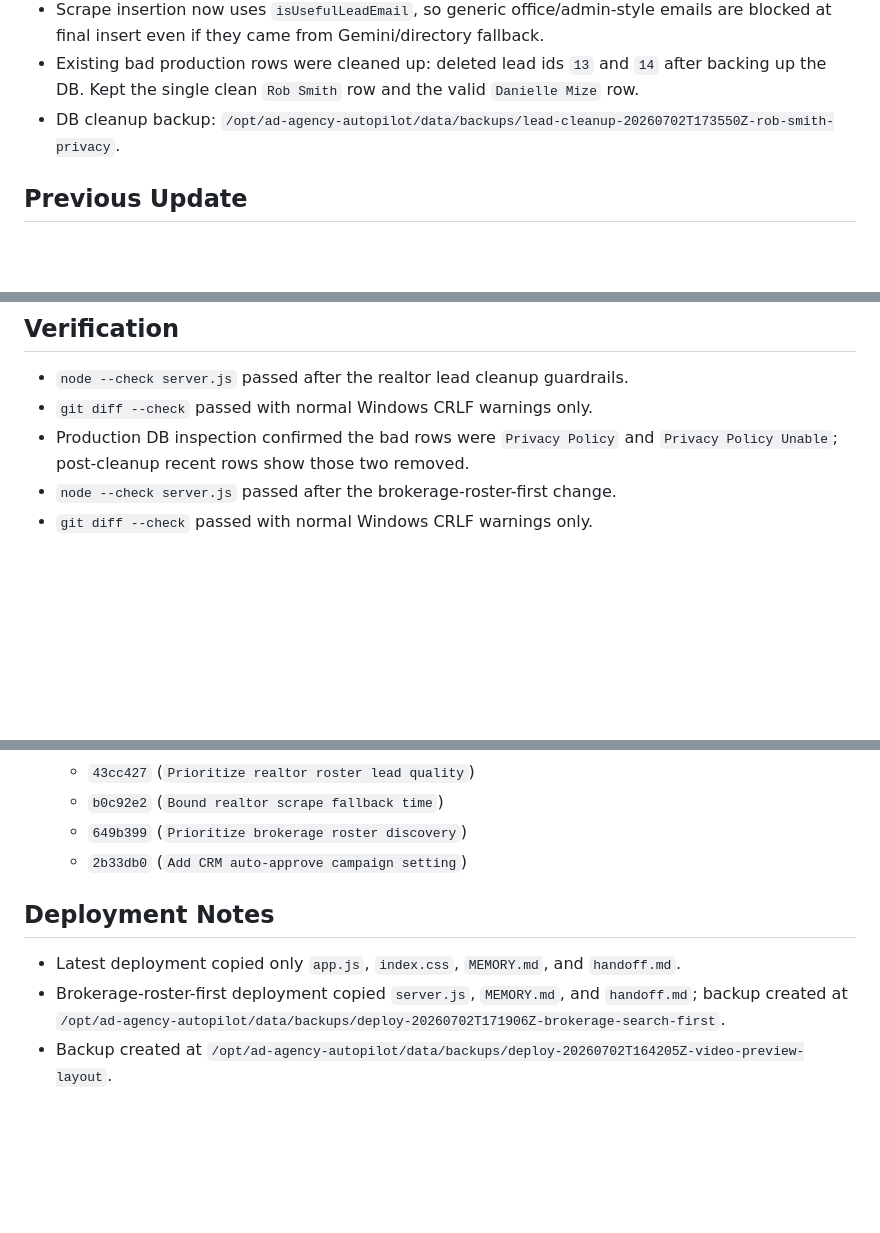
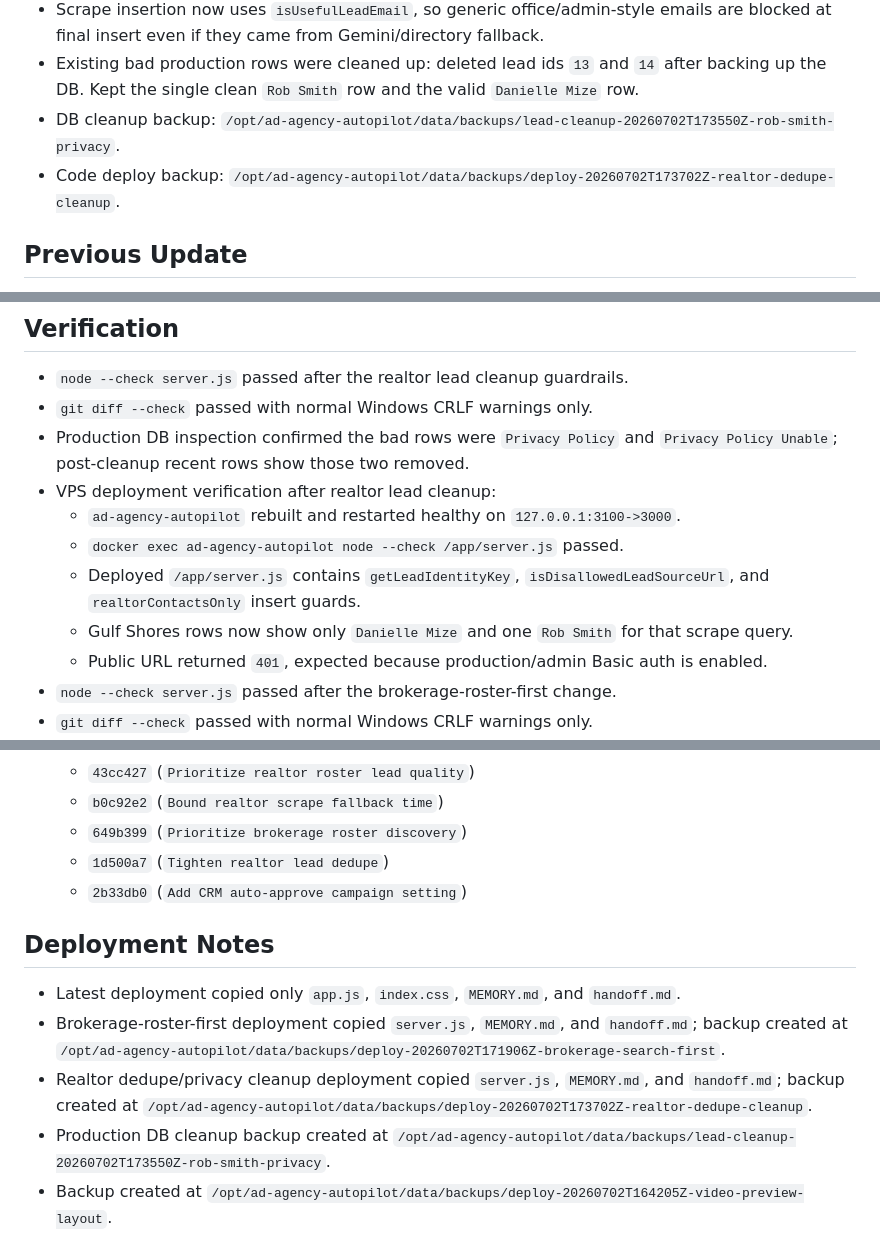
Before and after one commit to mcssc25/automatedadagency, a Markdown page: handoff.md, 3 parts joined by grey strips. GitHub-like rendering; blank space fills up the shorter version.

Commit message:
Document realtor dedupe cleanup

```diff
--- a/handoff.md
+++ b/handoff.md
@@ -21,6 +21,7 @@ Last updated: 2026-07-02
 - Scrape insertion now uses `isUsefulLeadEmail`, so generic office/admin-style emails are blocked at final insert even if they came from Gemini/directory fallback.
 - Existing bad production rows were cleaned up: deleted lead ids `13` and `14` after backing up the DB. Kept the single clean `Rob Smith` row and the valid `Danielle Mize` row.
 - DB cleanup backup: `/opt/ad-agency-autopilot/data/backups/lead-cleanup-20260702T173550Z-rob-smith-privacy`.
+- Code deploy backup: `/opt/ad-agency-autopilot/data/backups/deploy-20260702T173702Z-realtor-dedupe-cleanup`.
 
 ## Previous Update
 
@@ -61,6 +62,12 @@ Last updated: 2026-07-02
 - `node --check server.js` passed after the realtor lead cleanup guardrails.
 - `git diff --check` passed with normal Windows CRLF warnings only.
 - Production DB inspection confirmed the bad rows were `Privacy Policy` and `Privacy Policy Unable`; post-cleanup recent rows show those two removed.
+- VPS deployment verification after realtor lead cleanup:
+  - `ad-agency-autopilot` rebuilt and restarted healthy on `127.0.0.1:3100->3000`.
+  - `docker exec ad-agency-autopilot node --check /app/server.js` passed.
+  - Deployed `/app/server.js` contains `getLeadIdentityKey`, `isDisallowedLeadSourceUrl`, and `realtorContactsOnly` insert guards.
+  - Gulf Shores rows now show only `Danielle Mize` and one `Rob Smith` for that scrape query.
+  - Public URL returned `401`, expected because production/admin Basic auth is enabled.
 - `node --check server.js` passed after the brokerage-roster-first change.
 - `git diff --check` passed with normal Windows CRLF warnings only.
 - VPS deployment verification after brokerage-roster-first update:
@@ -109,12 +117,15 @@ Last updated: 2026-07-02
   - `43cc427` (`Prioritize realtor roster lead quality`)
   - `b0c92e2` (`Bound realtor scrape fallback time`)
   - `649b399` (`Prioritize brokerage roster discovery`)
+  - `1d500a7` (`Tighten realtor lead dedupe`)
   - `2b33db0` (`Add CRM auto-approve campaign setting`)
 
 ## Deployment Notes
 
 - Latest deployment copied only `app.js`, `index.css`, `MEMORY.md`, and `handoff.md`.
 - Brokerage-roster-first deployment copied `server.js`, `MEMORY.md`, and `handoff.md`; backup created at `/opt/ad-agency-autopilot/data/backups/deploy-20260702T171906Z-brokerage-search-first`.
+- Realtor dedupe/privacy cleanup deployment copied `server.js`, `MEMORY.md`, and `handoff.md`; backup created at `/opt/ad-agency-autopilot/data/backups/deploy-20260702T173702Z-realtor-dedupe-cleanup`.
+- Production DB cleanup backup created at `/opt/ad-agency-autopilot/data/backups/lead-cleanup-20260702T173550Z-rob-smith-privacy`.
 - Backup created at `/opt/ad-agency-autopilot/data/backups/deploy-20260702T164205Z-video-preview-layout`.
 - Realtor roster quality deployment copied `server.js`, `MEMORY.md`, and `handoff.md`; backup created at `/opt/ad-agency-autopilot/data/backups/deploy-20260702T115554Z-realtor-roster-quality`.
 - Bounded realtor fallback deployment copied `server.js`, `app.js`, `MEMORY.md`, and `handoff.md`; backup created at `/opt/ad-agency-autopilot/data/backups/deploy-20260702T120757Z-bound-realtor-fallback`.
```
Also changed, not shown: other parts of handoff.md (+1 -0 lines), MEMORY.md (+2 -2 lines).
